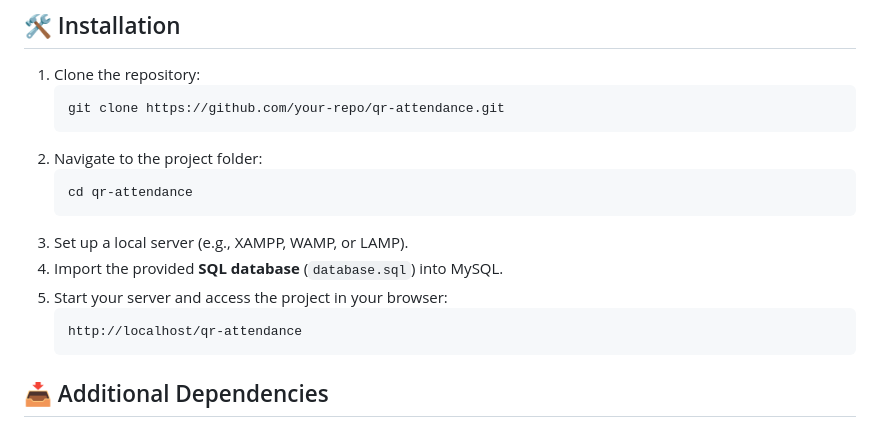
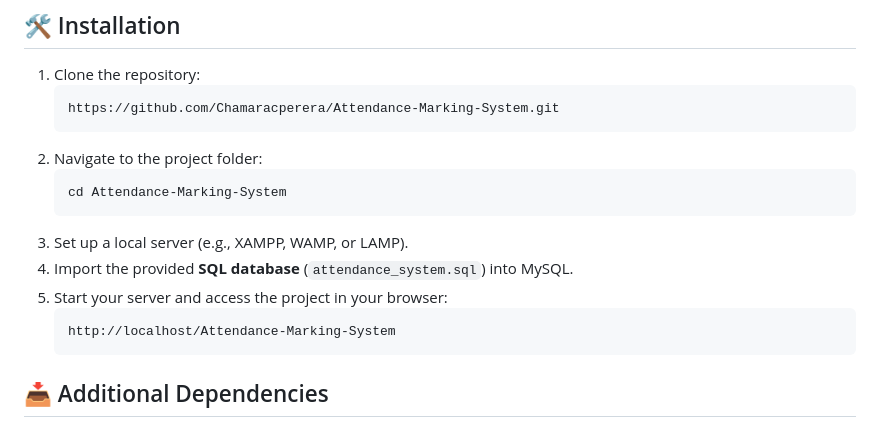
Before and after one commit to Chamaracperera/Attendance-Marking-System, a Markdown page: README.md, the part around the change. GitHub-like rendering.

````diff
--- a/README.md
+++ b/README.md
@@ -23,17 +23,17 @@ Welcome to the **QR-Based Attendance Marking System**! 🚀 This web application
 
 1. Clone the repository:
    ```bash
-   git clone https://github.com/your-repo/qr-attendance.git
+   https://github.com/Chamaracperera/Attendance-Marking-System.git
    ```
 2. Navigate to the project folder:
    ```bash
-   cd qr-attendance
+   cd Attendance-Marking-System
    ```
 3. Set up a local server (e.g., XAMPP, WAMP, or LAMP).
-4. Import the provided **SQL database** (`database.sql`) into MySQL.
+4. Import the provided **SQL database** (`attendance_system.sql`) into MySQL.
 5. Start your server and access the project in your browser:
    ```
-   http://localhost/qr-attendance
+   http://localhost/Attendance-Marking-System
    ```
 
 ## 📥 Additional Dependencies
````
